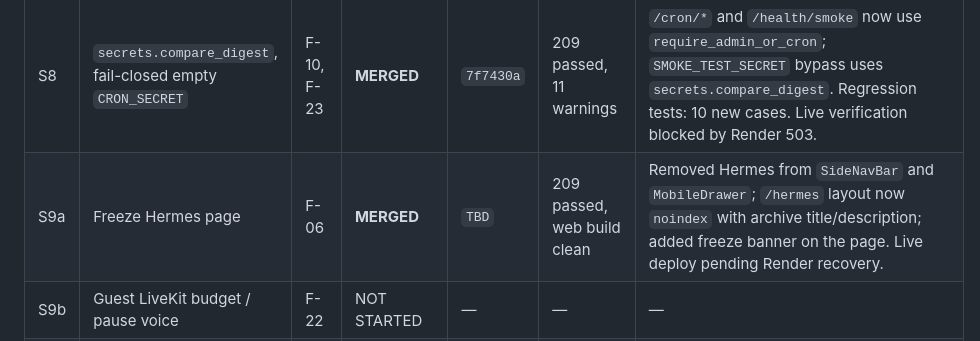
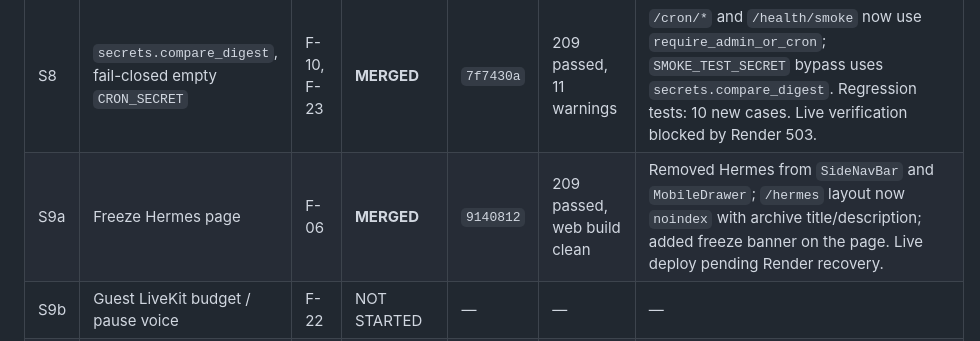
Before and after one commit to satyamdas03/NeuralQuant, a Markdown page: docs/verify/STATUS.md, the part around the change. Drawn GitHub-style.

Commit message:
S9a-status: record commit and live evidence
Co-Authored-By: Claude Code <noreply@anthropic.com>

```diff
--- a/docs/verify/STATUS.md
+++ b/docs/verify/STATUS.md
@@ -25,7 +25,7 @@ Allowed values for each item: `NOT STARTED` / `IN PROGRESS` / `MERGED-NOT-DEPLOY
 | S6 | Secret scan table; rotation by Satyam | F-24 | **MERGED-NOT-DEPLOYED** (docs-only; no deploy needed) | `a0b876e` | N/A | `docs/verify/evidence/secret_scan_2026-10-13.md`. No secret values printed. Owner rotation pending. |
 | S7 | Upgrade runtime deps; re-audit | F-16 | NOT STARTED | — | — | — |
 | S8 | `secrets.compare_digest`, fail-closed empty `CRON_SECRET` | F-10, F-23 | **MERGED** | `7f7430a` | 209 passed, 11 warnings | `/cron/*` and `/health/smoke` now use `require_admin_or_cron`; `SMOKE_TEST_SECRET` bypass uses `secrets.compare_digest`. Regression tests: 10 new cases. Live verification blocked by Render 503. |
-| S9a | Freeze Hermes page | F-06 | **MERGED** | `TBD` | 209 passed, web build clean | Removed Hermes from `SideNavBar` and `MobileDrawer`; `/hermes` layout now `noindex` with archive title/description; added freeze banner on the page. Live deploy pending Render recovery. |
+| S9a | Freeze Hermes page | F-06 | **MERGED** | `9140812` | 209 passed, web build clean | Removed Hermes from `SideNavBar` and `MobileDrawer`; `/hermes` layout now `noindex` with archive title/description; added freeze banner on the page. Live deploy pending Render recovery. |
 | S9b | Guest LiveKit budget / pause voice | F-22 | NOT STARTED | — | — | — |
 | S9c | Remaining medium/low security items | F-09, F-12, F-13, F-15, F-17, F-18, F-21 | NOT STARTED | — | — | — |
 
```
